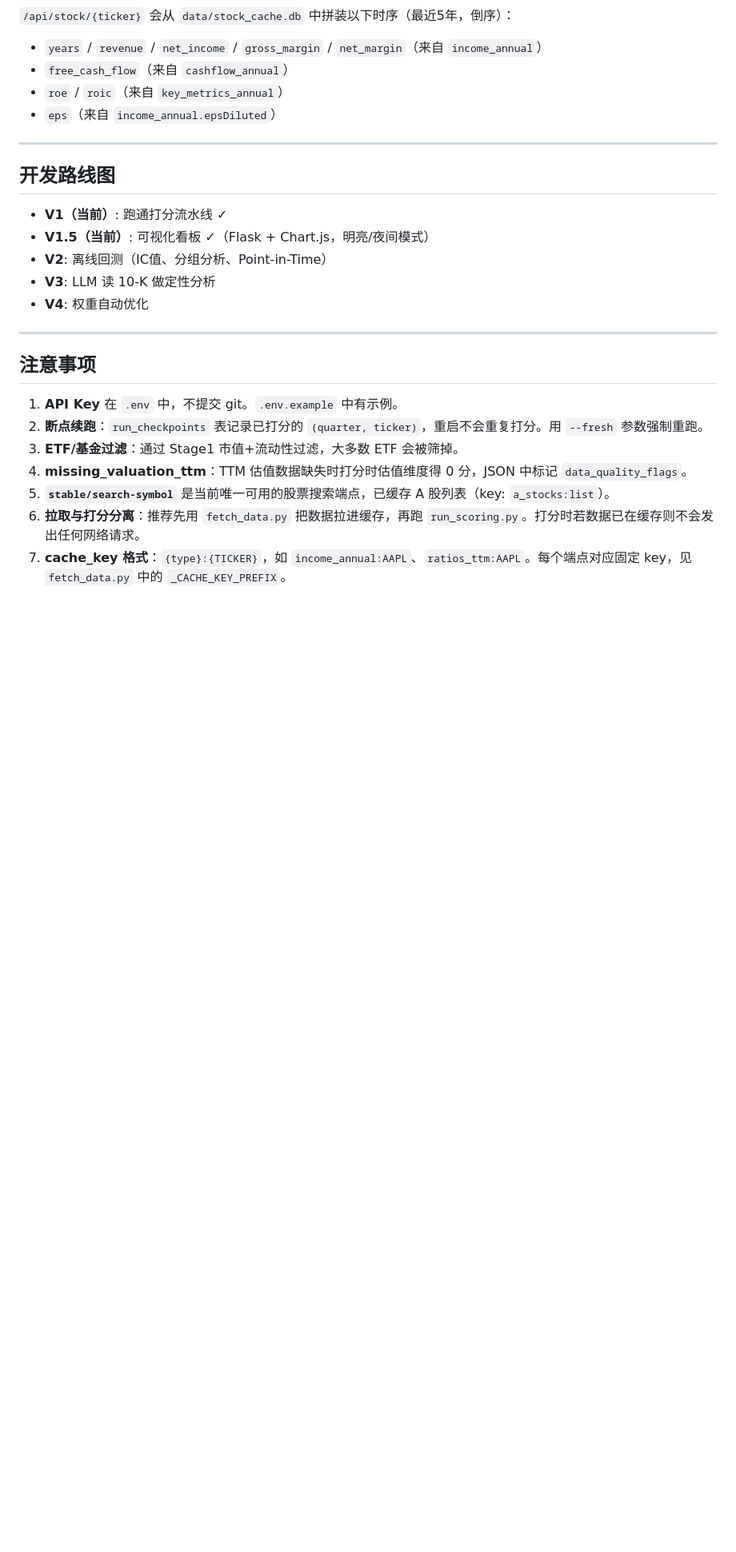
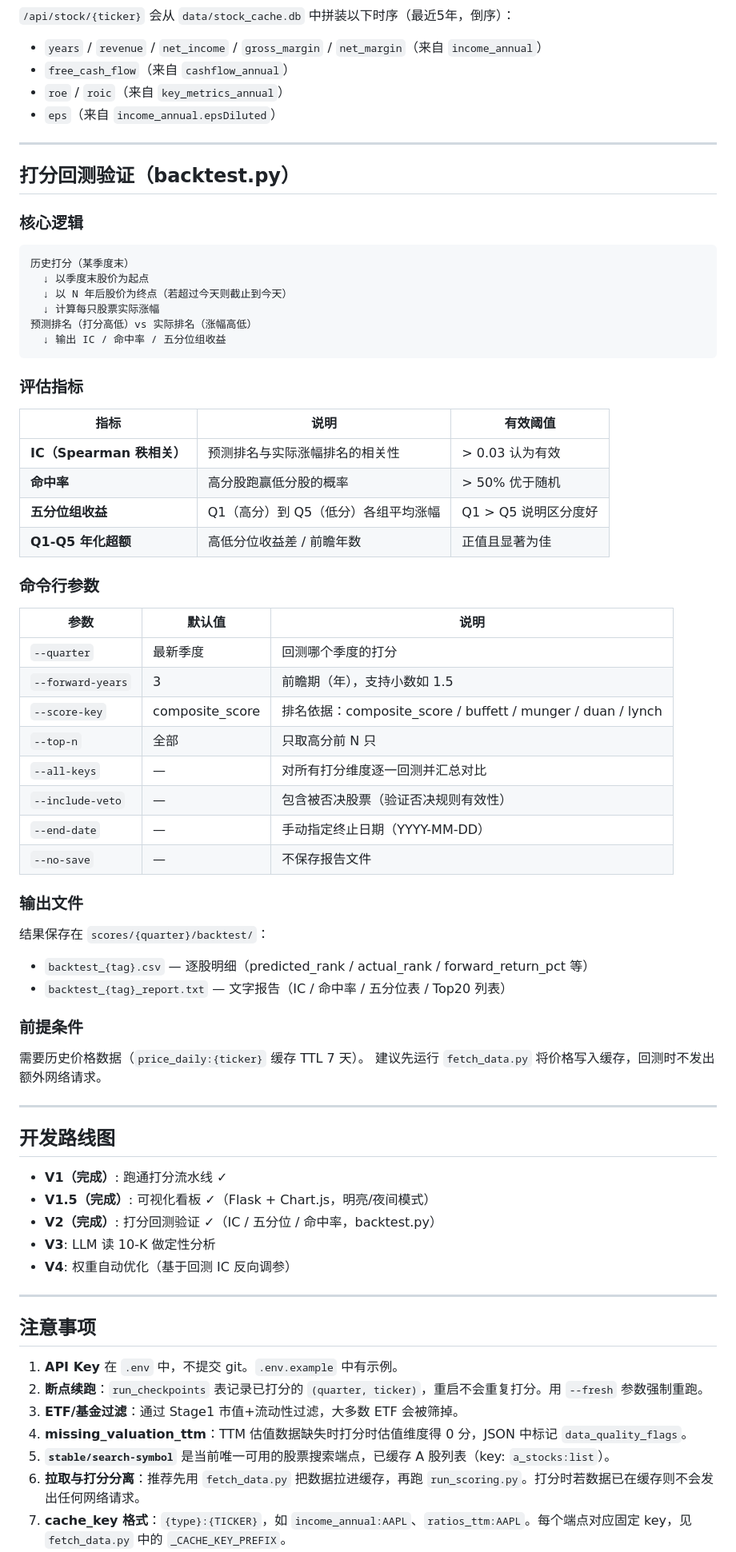
Before and after one commit to xytwh101/stockAgent, a Markdown page: CLAUDE.md, the part around one of its changes. Shown at 80% size. GitHub-like rendering; blank space fills up the shorter version.

Commit message:
docs: 更新 CLAUDE.md，补充 backtest.py 文档
- 目录结构加入 backtest.py 和 scores/{quarter}/backtest/ 输出目录
- 快速运行章节新增回测命令示例（list / 基础回测 / all-keys / include-veto 等）
- 新增「打分回测验证」独立章节（逻辑流程 / 评估指标 / 参数说明 / 输出文件 / 前提条件）
- 开发路线图将 V2 回测标记为已完成，V4 补充「基于回测 IC 反向调参」说明
- 注意事项补充第 8、9 条（Point-in-Time 说明 / 回测有效性条件）

https://claude.ai/code/session_01XC1oMSLz63Urjua4UG6L6G

````diff
--- a/CLAUDE.md
+++ b/CLAUDE.md
@@ -246,13 +273,61 @@ python dashboard.py
 
 ---
 
+## 打分回测验证（backtest.py）
+
+### 核心逻辑
+
+```
+历史打分（某季度末）
+  ↓ 以季度末股价为起点
+  ↓ 以 N 年后股价为终点（若超过今天则截止到今天）
+  ↓ 计算每只股票实际涨幅
+预测排名（打分高低）vs 实际排名（涨幅高低）
+  ↓ 输出 IC / 命中率 / 五分位组收益
+```
+
+### 评估指标
+
+| 指标 | 说明 | 有效阈值 |
+|------|------|---------|
+| **IC（Spearman 秩相关）** | 预测排名与实际涨幅排名的相关性 | > 0.03 认为有效 |
+| **命中率** | 高分股跑赢低分股的概率 | > 50% 优于随机 |
+| **五分位组收益** | Q1（高分）到 Q5（低分）各组平均涨幅 | Q1 > Q5 说明区分度好 |
+| **Q1-Q5 年化超额** | 高低分位收益差 / 前瞻年数 | 正值且显著为佳 |
+
+### 命令行参数
+
+| 参数 | 默认值 | 说明 |
+|------|-------|------|
+| `--quarter` | 最新季度 | 回测哪个季度的打分 |
+| `--forward-years` | 3 | 前瞻期（年），支持小数如 1.5 |
+| `--score-key` | composite_score | 排名依据：composite_score / buffett / munger / duan / lynch |
+| `--top-n` | 全部 | 只取高分前 N 只 |
+| `--all-keys` | — | 对所有打分维度逐一回测并汇总对比 |
+| `--include-veto` | — | 包含被否决股票（验证否决规则有效性） |
+| `--end-date` | — | 手动指定终止日期（YYYY-MM-DD） |
+| `--no-save` | — | 不保存报告文件 |
+
+### 输出文件
+
+结果保存在 `scores/{quarter}/backtest/`：
+- `backtest_{tag}.csv` — 逐股明细（predicted_rank / actual_rank / forward_return_pct 等）
+- `backtest_{tag}_report.txt` — 文字报告（IC / 命中率 / 五分位表 / Top20 列表）
+
+### 前提条件
+
+需要历史价格数据（`price_daily:{ticker}` 缓存 TTL 7 天）。
+建议先运行 `fetch_data.py` 将价格写入缓存，回测时不发出额外网络请求。
+
+---
+
 ## 开发路线图
 
-- **V1（当前）**: 跑通打分流水线 ✓
-- **V1.5（当前）**: 可视化看板 ✓（Flask + Chart.js，明亮/夜间模式）
-- **V2**: 离线回测（IC值、分组分析、Point-in-Time）
+- **V1（完成）**: 跑通打分流水线 ✓
+- **V1.5（完成）**: 可视化看板 ✓（Flask + Chart.js，明亮/夜间模式）
+- **V2（完成）**: 打分回测验证 ✓（IC / 五分位 / 命中率，backtest.py）
 - **V3**: LLM 读 10-K 做定性分析
-- **V4**: 权重自动优化
+- **V4**: 权重自动优化（基于回测 IC 反向调参）
 
 ---
 
````
Also changed, not shown: other parts of CLAUDE.md (+29 -0 lines).
